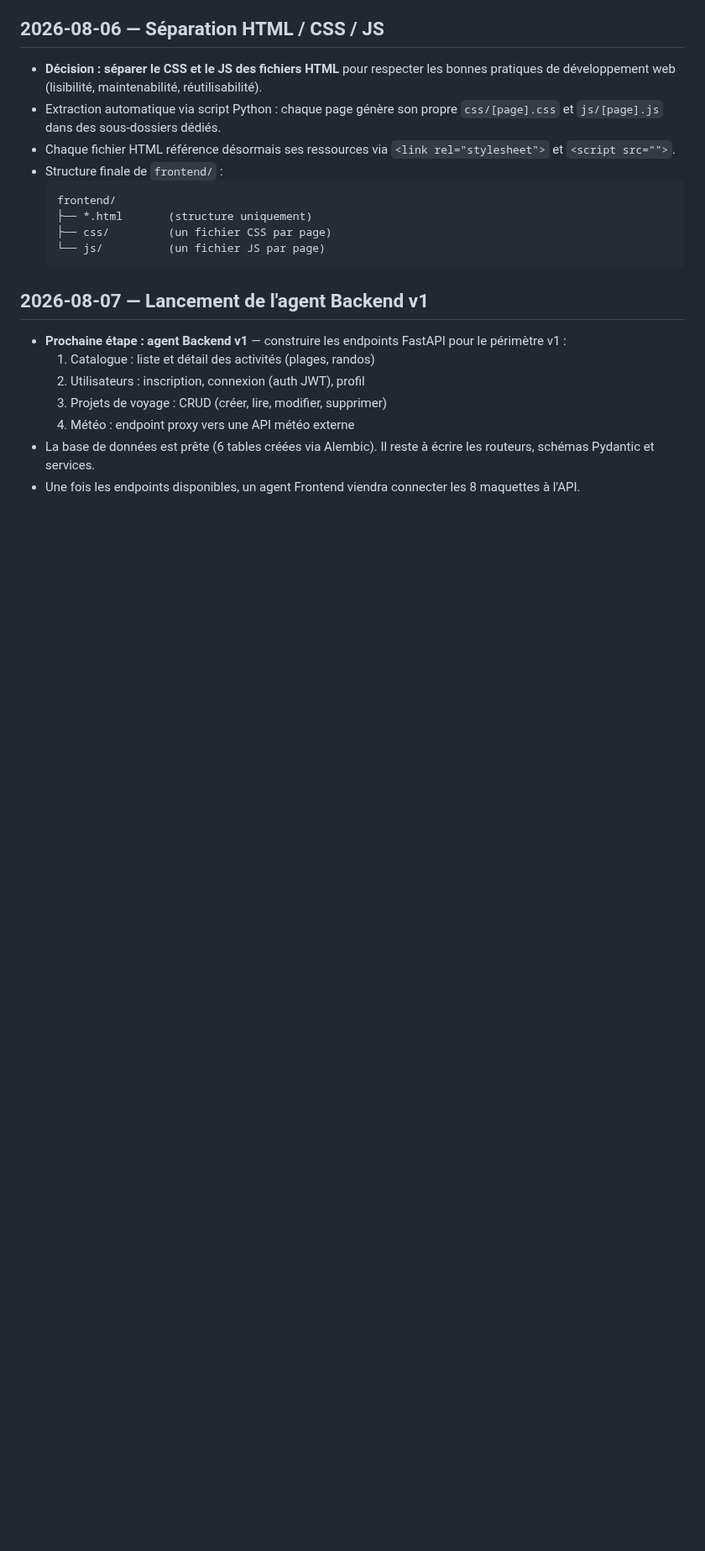
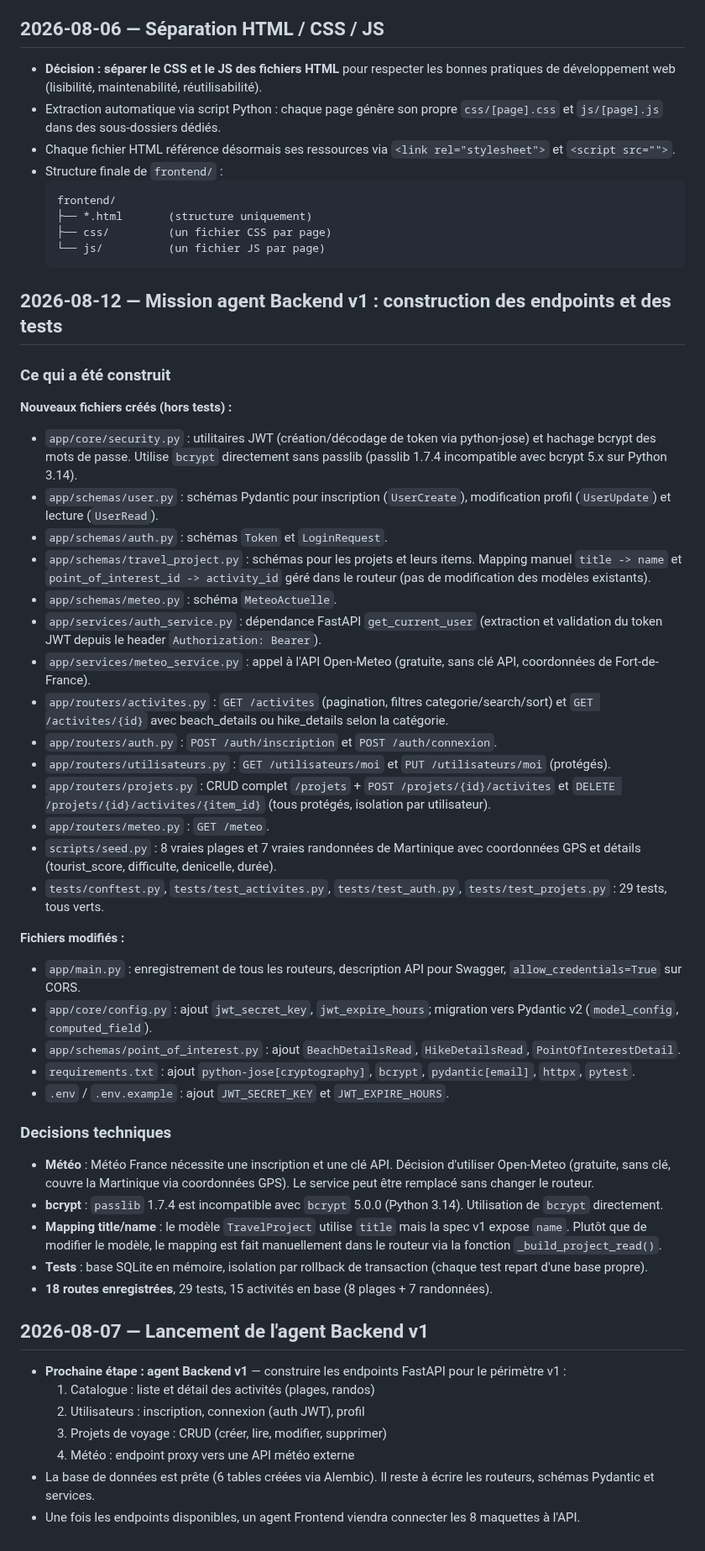
Before and after one commit to nohamoulma-hub/Projet-Martinique, a Markdown page: backend/JOURNAL.md, the part around the change. Shown at 84% size. GitHub-like rendering; blank space fills up the shorter version.

Commit message:
docs: add backend v1 agent mission entry to JOURNAL.md (2026-08-12)

````diff
--- a/backend/JOURNAL.md
+++ b/backend/JOURNAL.md
@@ -126,6 +126,41 @@ Historique chronologique des actions effectuées et des décisions prises, pour
   └── js/          (un fichier JS par page)
   ```
 
+## 2026-08-12 — Mission agent Backend v1 : construction des endpoints et des tests
+
+### Ce qui a été construit
+
+**Nouveaux fichiers créés (hors tests) :**
+- `app/core/security.py` : utilitaires JWT (création/décodage de token via python-jose) et hachage bcrypt des mots de passe. Utilise `bcrypt` directement sans passlib (passlib 1.7.4 incompatible avec bcrypt 5.x sur Python 3.14).
+- `app/schemas/user.py` : schémas Pydantic pour inscription (`UserCreate`), modification profil (`UserUpdate`) et lecture (`UserRead`).
+- `app/schemas/auth.py` : schémas `Token` et `LoginRequest`.
+- `app/schemas/travel_project.py` : schémas pour les projets et leurs items. Mapping manuel `title -> name` et `point_of_interest_id -> activity_id` géré dans le routeur (pas de modification des modèles existants).
+- `app/schemas/meteo.py` : schéma `MeteoActuelle`.
+- `app/services/auth_service.py` : dépendance FastAPI `get_current_user` (extraction et validation du token JWT depuis le header `Authorization: Bearer`).
+- `app/services/meteo_service.py` : appel à l'API Open-Meteo (gratuite, sans clé API, coordonnées de Fort-de-France).
+- `app/routers/activites.py` : `GET /activites` (pagination, filtres categorie/search/sort) et `GET /activites/{id}` avec beach_details ou hike_details selon la catégorie.
+- `app/routers/auth.py` : `POST /auth/inscription` et `POST /auth/connexion`.
+- `app/routers/utilisateurs.py` : `GET /utilisateurs/moi` et `PUT /utilisateurs/moi` (protégés).
+- `app/routers/projets.py` : CRUD complet `/projets` + `POST /projets/{id}/activites` et `DELETE /projets/{id}/activites/{item_id}` (tous protégés, isolation par utilisateur).
+- `app/routers/meteo.py` : `GET /meteo`.
+- `scripts/seed.py` : 8 vraies plages et 7 vraies randonnées de Martinique avec coordonnées GPS et détails (tourist_score, difficulte, denicelle, durée).
+- `tests/conftest.py`, `tests/test_activites.py`, `tests/test_auth.py`, `tests/test_projets.py` : 29 tests, tous verts.
+
+**Fichiers modifiés :**
+- `app/main.py` : enregistrement de tous les routeurs, description API pour Swagger, `allow_credentials=True` sur CORS.
+- `app/core/config.py` : ajout `jwt_secret_key`, `jwt_expire_hours`; migration vers Pydantic v2 (`model_config`, `computed_field`).
+- `app/schemas/point_of_interest.py` : ajout `BeachDetailsRead`, `HikeDetailsRead`, `PointOfInterestDetail`.
+- `requirements.txt` : ajout `python-jose[cryptography]`, `bcrypt`, `pydantic[email]`, `httpx`, `pytest`.
+- `.env` / `.env.example` : ajout `JWT_SECRET_KEY` et `JWT_EXPIRE_HOURS`.
+
+### Decisions techniques
+
+- **Météo** : Météo France nécessite une inscription et une clé API. Décision d'utiliser Open-Meteo (gratuite, sans clé, couvre la Martinique via coordonnées GPS). Le service peut être remplacé sans changer le routeur.
+- **bcrypt** : `passlib` 1.7.4 est incompatible avec `bcrypt` 5.0.0 (Python 3.14). Utilisation de `bcrypt` directement.
+- **Mapping title/name** : le modèle `TravelProject` utilise `title` mais la spec v1 expose `name`. Plutôt que de modifier le modèle, le mapping est fait manuellement dans le routeur via la fonction `_build_project_read()`.
+- **Tests** : base SQLite en mémoire, isolation par rollback de transaction (chaque test repart d'une base propre).
+- **18 routes enregistrées**, 29 tests, 15 activités en base (8 plages + 7 randonnées).
+
 ## 2026-08-07 — Lancement de l'agent Backend v1
 
 - **Prochaine étape : agent Backend v1** — construire les endpoints FastAPI pour le périmètre v1 :
````
